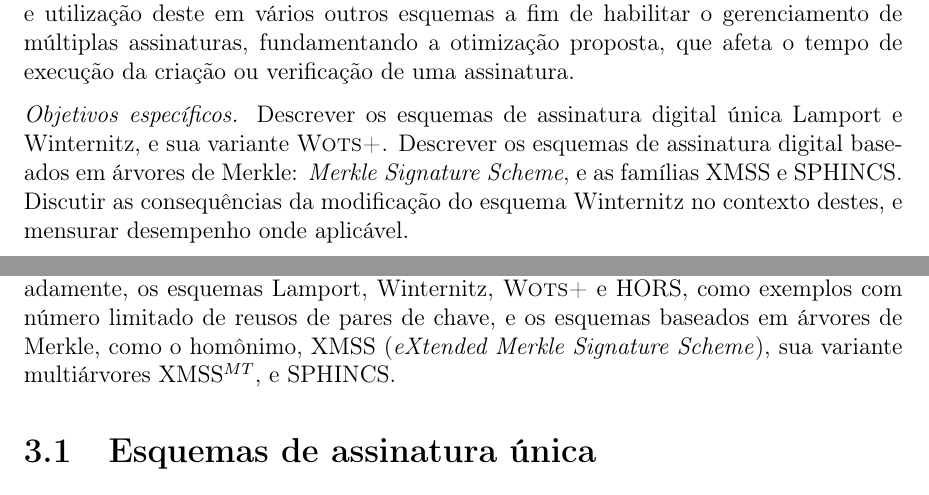
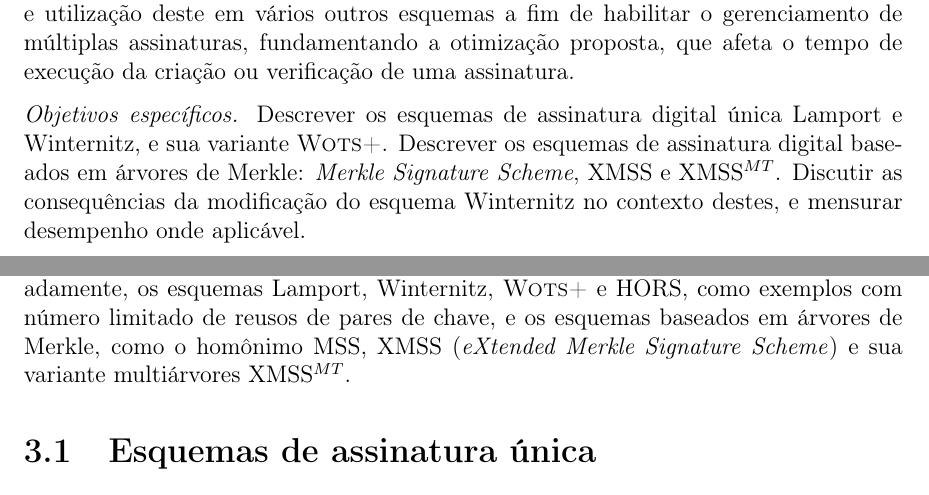
Before and after one commit to zambonin/bsc, a LaTeX document (bsc.tex): two parts of pages 6 and 17 of 39, joined at a grey line, cut so that both start at the same text. Compiled offline with pdfLaTeX.

Commit message:
sharelatex: update bsc.tex from r31239 to r31256

```diff
--- a/bsc.tex
+++ b/bsc.tex
@@ -164,7 +164,7 @@ verificação de uma assinatura.
 \emph{Objetivos específicos.} Descrever os esquemas de assinatura digital única
 Lamport e Winternitz, e sua variante \textsc{Wots+}. Descrever os esquemas de
 assinatura digital baseados em árvores de Merkle: \emph{Merkle Signature
-Scheme}, e as famílias XMSS e SPHINCS. Discutir as consequências da modificação
+Scheme}, XMSS e XMSS$^{MT}$. Discutir as consequências da modificação
 do esquema Winternitz no contexto destes, e mensurar desempenho onde aplicável.
 
 \chapter{Primitivas criptográficas}
@@ -801,9 +801,9 @@ tratando-se de assinaturas únicas e esquemas convencionais, são apresentados
 de maneira cronológica a fim de contextualizar a presença do esquema alvo,
 Winternitz, neste meio. Nomeadamente, os esquemas Lamport, Winternitz,
 \textsc{Wots+} e HORS, como exemplos com número limitado de reusos de pares
-de chave, e os esquemas baseados em árvores de Merkle, como o homônimo, XMSS
-(\emph{eXtended Merkle Signature Scheme}), sua variante multiárvores
-XMSS$^{MT}$, e SPHINCS.
+de chave, e os esquemas baseados em árvores de Merkle, como o homônimo MSS, XMSS
+(\emph{eXtended Merkle Signature Scheme}) e sua variante multiárvores
+XMSS$^{MT}$.
 
 \section{Esquemas de assinatura única}
 
```
Also changed, not shown: bsc.tex (2 more changed lines).
